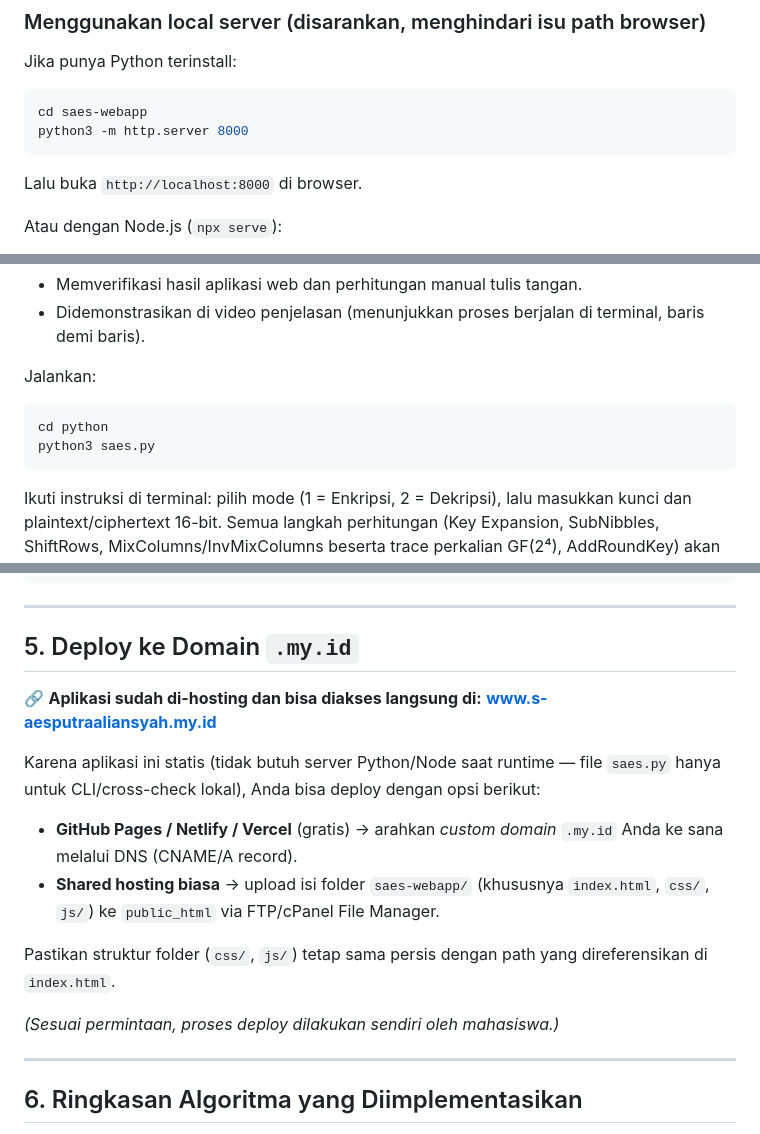
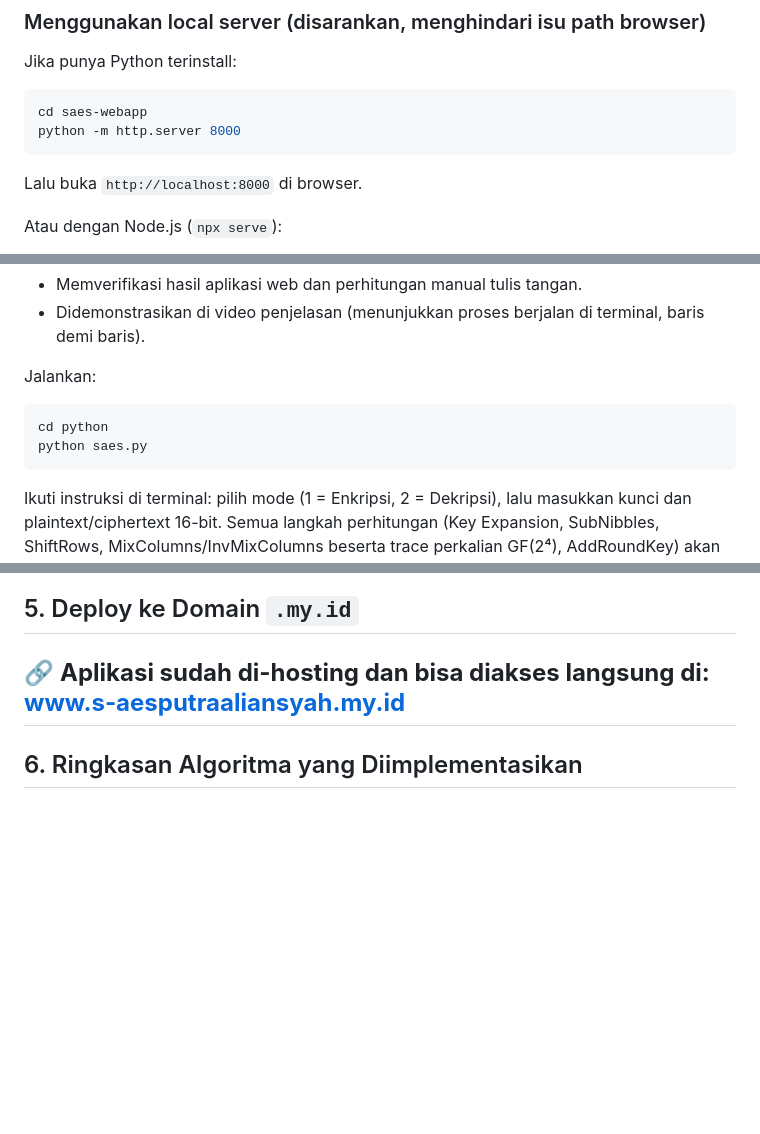
Before and after one commit to putraalsyah/Simplified-Advanced-Encryption-Standard-S-AES-, a Markdown page: README.md, 3 parts joined by grey strips. Drawn GitHub-style; blank space fills up the shorter version.

Commit message:
Modify Python command and deployment instructions
Update Python command to be compatible with Windows and clarify deployment options.

````diff
--- a/README.md
+++ b/README.md
@@ -35,7 +35,7 @@ Aplikasi ini **murni client-side** (HTML/CSS/JS), tidak butuh server backend/dat
 Jika punya Python terinstall:
 ```bash
 cd saes-webapp
-python3 -m http.server 8000
+python -m http.server 8000
 ```
 Lalu buka `http://localhost:8000` di browser.
 
@@ -81,7 +81,7 @@ File `python/saes.py` berisi implementasi S-AES yang identik secara logika denga
 Jalankan:
 ```bash
 cd python
-python3 saes.py
+python saes.py
 ```
 Ikuti instruksi di terminal: pilih mode (1 = Enkripsi, 2 = Dekripsi), lalu masukkan kunci dan plaintext/ciphertext 16-bit. Semua langkah perhitungan (Key Expansion, SubNibbles, ShiftRows, MixColumns/InvMixColumns beserta trace perkalian GF(2⁴), AddRoundKey) akan dicetak ke terminal.
 
@@ -98,16 +98,6 @@ plain_bits, plain_hex = decrypt(cipher_bits, "1010011100111011")
 
 🔗 **Aplikasi sudah di-hosting dan bisa diakses langsung di:**
 **[www.s-aesputraaliansyah.my.id](https://www.saesputraaliansyah.my.id)**
-
-Karena aplikasi ini statis (tidak butuh server Python/Node saat runtime — file `saes.py` hanya untuk CLI/cross-check lokal), Anda bisa deploy dengan opsi berikut:
-
-- **GitHub Pages / Netlify / Vercel** (gratis) → arahkan *custom domain* `.my.id` Anda ke sana melalui DNS (CNAME/A record).
-- **Shared hosting biasa** → upload isi folder `saes-webapp/` (khususnya `index.html`, `css/`, `js/`) ke `public_html` via FTP/cPanel File Manager.
-
-Pastikan struktur folder (`css/`, `js/`) tetap sama persis dengan path yang direferensikan di `index.html`.
-
-*(Sesuai permintaan, proses deploy dilakukan sendiri oleh mahasiswa.)*
-
 ---
 
 ## 6. Ringkasan Algoritma yang Diimplementasikan
````
